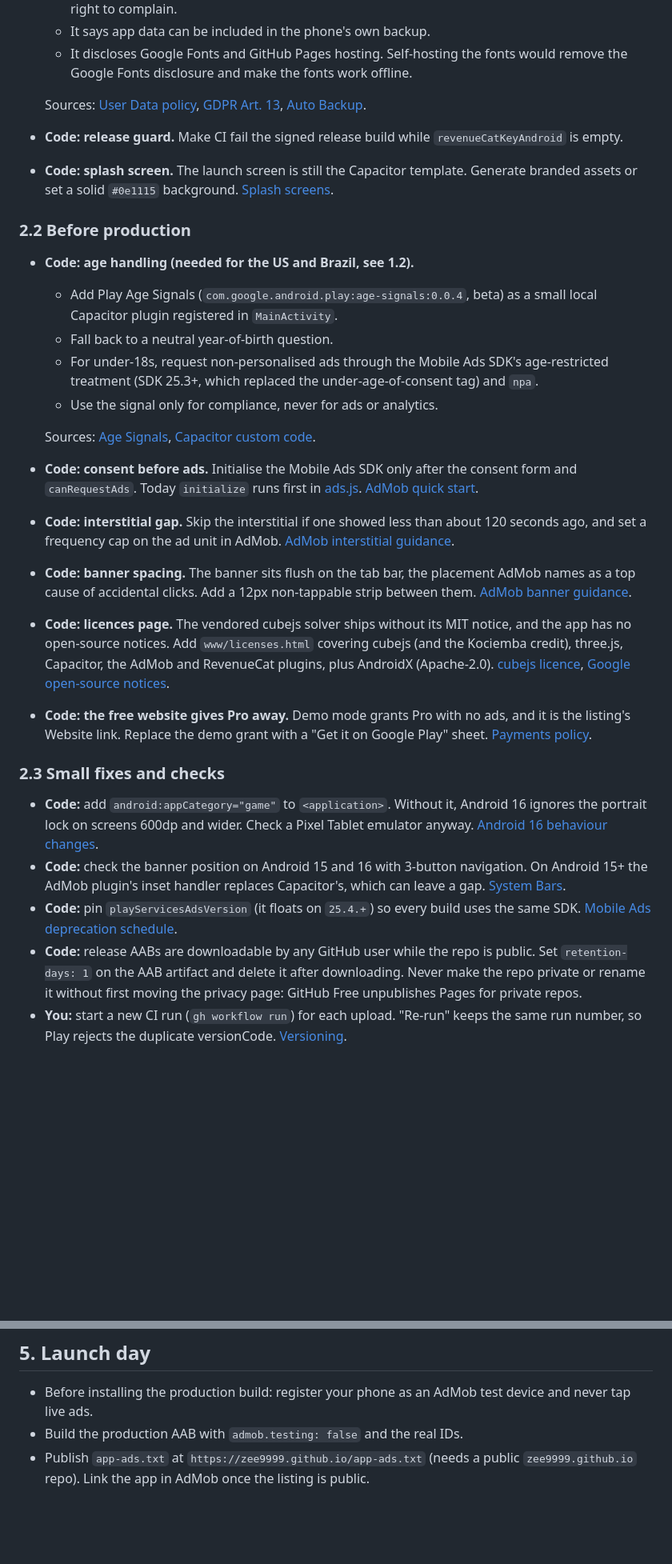
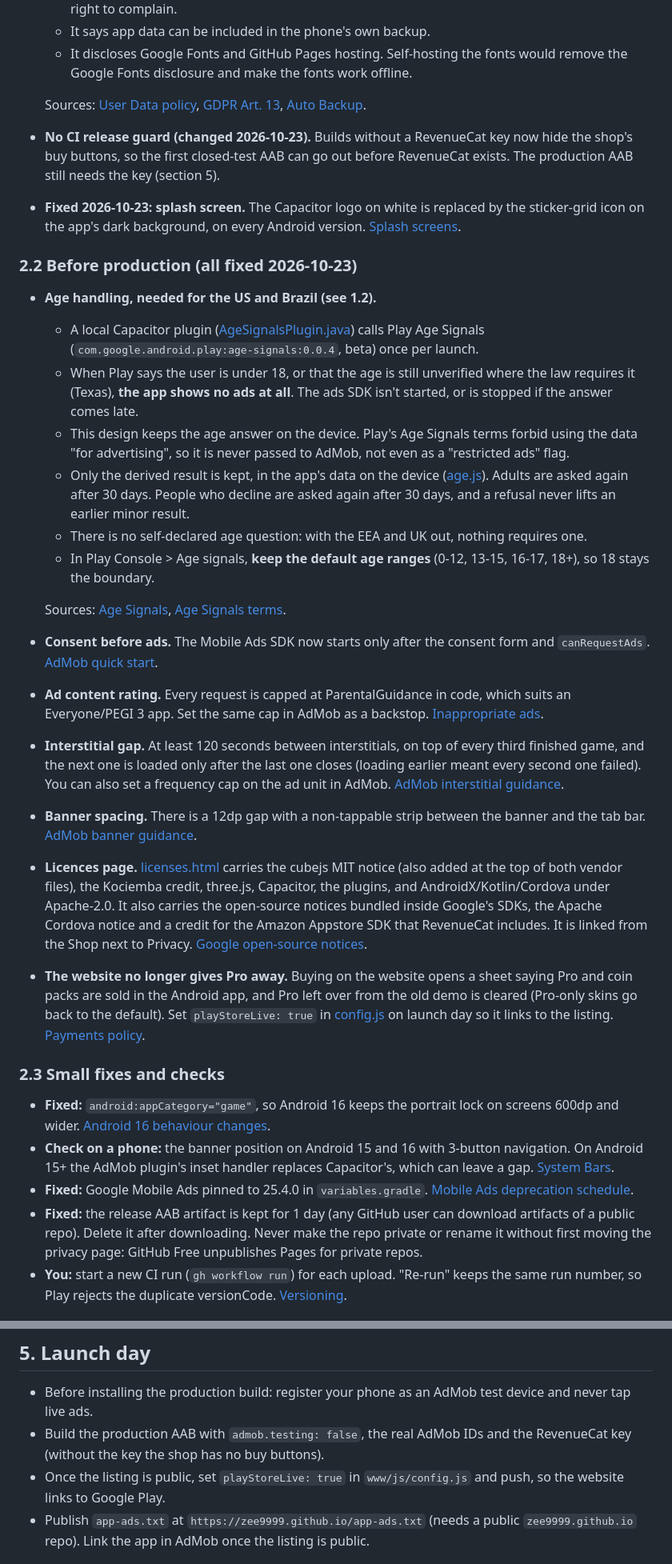
Before and after one commit to zee9999/cube-coach, a Markdown page: docs/PLAY_LAUNCH_CHECKLIST.md, 2 parts joined by grey strips. Shown at 80% size. GitHub-like rendering; blank space fills up the shorter version.

Commit message:
Launch decisions and updated Play checklist and release guide
Countries: all except the EEA, UK, Vietnam and Turkey. Monetization: ads
plus in-app purchases. The checklist marks the code items done and adds
the age signals, countries and launch-day steps.

Co-Authored-By: Claude Opus 5.5 <noreply@anthropic.com>

```diff
--- a/docs/PLAY_LAUNCH_CHECKLIST.md
+++ b/docs/PLAY_LAUNCH_CHECKLIST.md
@@ -56,28 +60,31 @@ Sources: [Category and tags](https://support.google.com/googleplay/android-devel
   - It discloses Google Fonts and GitHub Pages hosting. Self-hosting the fonts would remove the Google Fonts disclosure and make the fonts work offline.
 
   Sources: [User Data policy](https://support.google.com/googleplay/android-developer/answer/10144311), [GDPR Art. 13](https://gdpr-info.eu/art-13-gdpr/), [Auto Backup](https://developer.android.com/identity/data/autobackup).
-- **Code: release guard.** Make CI fail the signed release build while `revenueCatKeyAndroid` is empty.
-- **Code: splash screen.** The launch screen is still the Capacitor template. Generate branded assets or set a solid `#0e1115` background. [Splash screens](https://developer.android.com/develop/ui/views/launch/splash-screen).
+- **No CI release guard (changed 2026-10-23).** Builds without a RevenueCat key now hide the shop's buy buttons, so the first closed-test AAB can go out before RevenueCat exists. The production AAB still needs the key (section 5).
+- **Fixed 2026-10-23: splash screen.** The Capacitor logo on white is replaced by the sticker-grid icon on the app's dark background, on every Android version. [Splash screens](https://developer.android.com/develop/ui/views/launch/splash-screen).
 
-### 2.2 Before production
-- **Code: age handling (needed for the US and Brazil, see 1.2).**
-  - Add Play Age Signals (`com.google.android.play:age-signals:0.0.4`, beta) as a small local Capacitor plugin registered in `MainActivity`.
-  - Fall back to a neutral year-of-birth question.
-  - For under-18s, request non-personalised ads through the Mobile Ads SDK's age-restricted treatment (SDK 25.3+, which replaced the under-age-of-consent tag) and `npa`.
-  - Use the signal only for compliance, never for ads or analytics.
+### 2.2 Before production (all fixed 2026-10-23)
+- **Age handling, needed for the US and Brazil (see 1.2).**
+  - A local Capacitor plugin ([AgeSignalsPlugin.java](../android/app/src/main/java/com/cubecoach/app/AgeSignalsPlugin.java)) calls Play Age Signals (`com.google.android.play:age-signals:0.0.4`, beta) once per launch.
+  - When Play says the user is under 18, or that the age is still unverified where the law requires it (Texas), **the app shows no ads at all**. The ads SDK isn't started, or is stopped if the answer comes late.
+  - This design keeps the age answer on the device. Play's Age Signals terms forbid using the data "for advertising", so it is never passed to AdMob, not even as a "restricted ads" flag.
+  - Only the derived result is kept, in the app's data on the device ([age.js](../www/js/age.js)). Adults are asked again after 30 days. People who decline are asked again after 30 days, and a refusal never lifts an earlier minor result.
+  - There is no self-declared age question: with the EEA and UK out, nothing requires one.
+  - In Play Console > Age signals, **keep the default age ranges** (0-12, 13-15, 16-17, 18+), so 18 stays the boundary.
 
-  Sources: [Age Signals](https://developer.android.com/google/play/age-signals/request-age-signals), [Capacitor custom code](https://capacitorjs.com/docs/android/custom-code).
-- **Code: consent before ads.** Initialise the Mobile Ads SDK only after the consent form and `canRequestAds`. Today `initialize` runs first in [ads.js](../www/js/ads.js). [AdMob quick start](https://developers.google.com/admob/android/quick-start).
-- **Code: interstitial gap.** Skip the interstitial if one showed less than about 120 seconds ago, and set a frequency cap on the ad unit in AdMob. [AdMob interstitial guidance](https://support.google.com/admob/answer/6201362).
-- **Code: banner spacing.** The banner sits flush on the tab bar, the placement AdMob names as a top cause of accidental clicks. Add a 12px non-tappable strip between them. [AdMob banner guidance](https://support.google.com/admob/answer/6275345).
-- **Code: licences page.** The vendored cubejs solver ships without its MIT notice, and the app has no open-source notices. Add `www/licenses.html` covering cubejs (and the Kociemba credit), three.js, Capacitor, the AdMob and RevenueCat plugins, plus AndroidX (Apache-2.0). [cubejs licence](https://raw.githubusercontent.com/ldez/cubejs/master/LICENSE), [Google open-source notices](https://developers.google.com/android/guides/opensource).
-- **Code: the free website gives Pro away.** Demo mode grants Pro with no ads, and it is the listing's Website link. Replace the demo grant with a "Get it on Google Play" sheet. [Payments policy](https://support.google.com/googleplay/android-developer/answer/9858738).
+  Sources: [Age Signals](https://developer.android.com/google/play/age-signals/request-age-signals), [Age Signals terms](https://developer.android.com/google/play/age-signals/overview).
+- **Consent before ads.** The Mobile Ads SDK now starts only after the consent form and `canRequestAds`. [AdMob quick start](https://developers.google.com/admob/android/quick-start).
+- **Ad content rating.** Every request is capped at ParentalGuidance in code, which suits an Everyone/PEGI 3 app. Set the same cap in AdMob as a backstop. [Inappropriate ads](https://support.google.com/googleplay/android-developer/answer/9857753).
+- **Interstitial gap.** At least 120 seconds between interstitials, on top of every third finished game, and the next one is loaded only after the last one closes (loading earlier meant every second one failed). You can also set a frequency cap on the ad unit in AdMob. [AdMob interstitial guidance](https://support.google.com/admob/answer/6201362).
+- **Banner spacing.** There is a 12dp gap with a non-tappable strip between the banner and the tab bar. [AdMob banner guidance](https://support.google.com/admob/answer/6275345).
+- **Licences page.** [licenses.html](../www/licenses.html) carries the cubejs MIT notice (also added at the top of both vendor files), the Kociemba credit, three.js, Capacitor, the plugins, and AndroidX/Kotlin/Cordova under Apache-2.0. It also carries the open-source notices bundled inside Google's SDKs, the Apache Cordova notice and a credit for the Amazon Appstore SDK that RevenueCat includes. It is linked from the Shop next to Privacy. [Google open-source notices](https://developers.google.com/android/guides/opensource).
+- **The website no longer gives Pro away.** Buying on the website opens a sheet saying Pro and coin packs are sold in the Android app, and Pro left over from the old demo is cleared (Pro-only skins go back to the default). Set `playStoreLive: true` in [config.js](../www/js/config.js) on launch day so it links to the listing. [Payments policy](https://support.google.com/googleplay/android-developer/answer/9858738).
 
 ### 2.3 Small fixes and checks
-- **Code:** add `android:appCategory="game"` to `<application>`. Without it, Android 16 ignores the portrait lock on screens 600dp and wider. Check a Pixel Tablet emulator anyway. [Android 16 behaviour changes](https://developer.android.com/about/versions/16/behavior-changes-16).
-- **Code:** check the banner position on Android 15 and 16 with 3-button navigation. On Android 15+ the AdMob plugin's inset handler replaces Capacitor's, which can leave a gap. [System Bars](https://capacitorjs.com/docs/apis/system-bars).
-- **Code:** pin `playServicesAdsVersion` (it floats on `25.4.+`) so every build uses the same SDK. [Mobile Ads deprecation schedule](https://developers.google.com/admob/android/deprecation).
-- **Code:** release AABs are downloadable by any GitHub user while the repo is public. Set `retention-days: 1` on the AAB artifact and delete it after downloading. Never make the repo private or rename it without first moving the privacy page: GitHub Free unpublishes Pages for private repos.
+- **Fixed:** `android:appCategory="game"`, so Android 16 keeps the portrait lock on screens 600dp and wider. [Android 16 behaviour changes](https://developer.android.com/about/versions/16/behavior-changes-16).
+- **Check on a phone:** the banner position on Android 15 and 16 with 3-button navigation. On Android 15+ the AdMob plugin's inset handler replaces Capacitor's, which can leave a gap. [System Bars](https://capacitorjs.com/docs/apis/system-bars).
+- **Fixed:** Google Mobile Ads pinned to 25.4.0 in `variables.gradle`. [Mobile Ads deprecation schedule](https://developers.google.com/admob/android/deprecation).
+- **Fixed:** the release AAB artifact is kept for 1 day (any GitHub user can download artifacts of a public repo). Delete it after downloading. Never make the repo private or rename it without first moving the privacy page: GitHub Free unpublishes Pages for private repos.
 - **You:** start a new CI run (`gh workflow run`) for each upload. "Re-run" keeps the same run number, so Play rejects the duplicate versionCode. [Versioning](https://developer.android.com/studio/publish/versioning).
 
 ## 3. Accounts and Play Console (you), in order
@@ -162,7 +170,8 @@ Sources: [Category and tags](https://support.google.com/googleplay/android-devel
 
 ## 5. Launch day
 - Before installing the production build: register your phone as an AdMob test device and never tap live ads.
-- Build the production AAB with `admob.testing: false` and the real IDs.
+- Build the production AAB with `admob.testing: false`, the real AdMob IDs and the RevenueCat key (without the key the shop has no buy buttons).
+- Once the listing is public, set `playStoreLive: true` in `www/js/config.js` and push, so the website links to Google Play.
 - Publish `app-ads.txt` at `https://zee9999.github.io/app-ads.txt` (needs a public `zee9999.github.io` repo). Link the app in AdMob once the listing is public.
 
 ## 6. After launch
```
Also changed, not shown: other parts of docs/PLAY_LAUNCH_CHECKLIST.md (+10 -5 lines), docs/ANDROID_RELEASE.md (+6 -4 lines).
